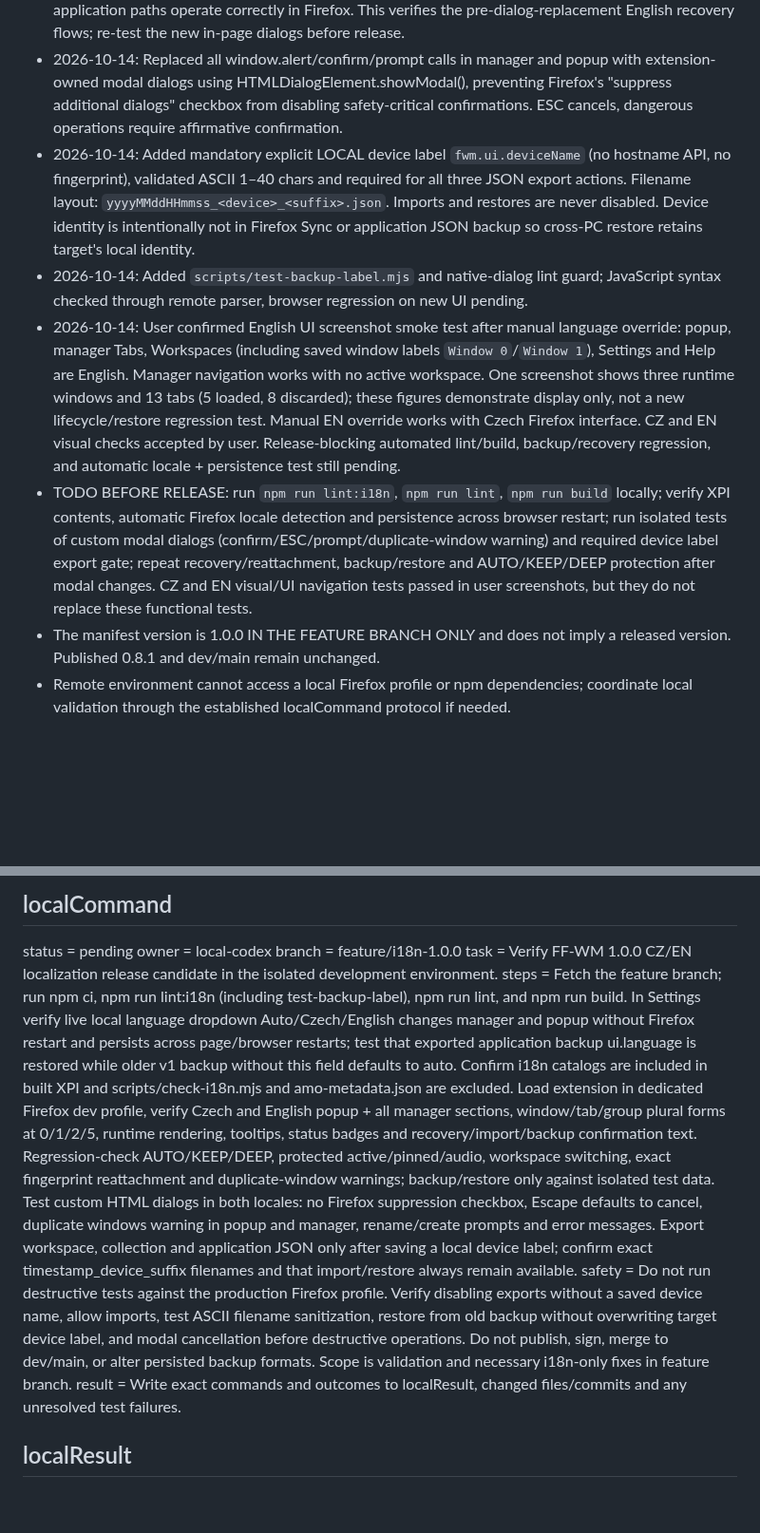
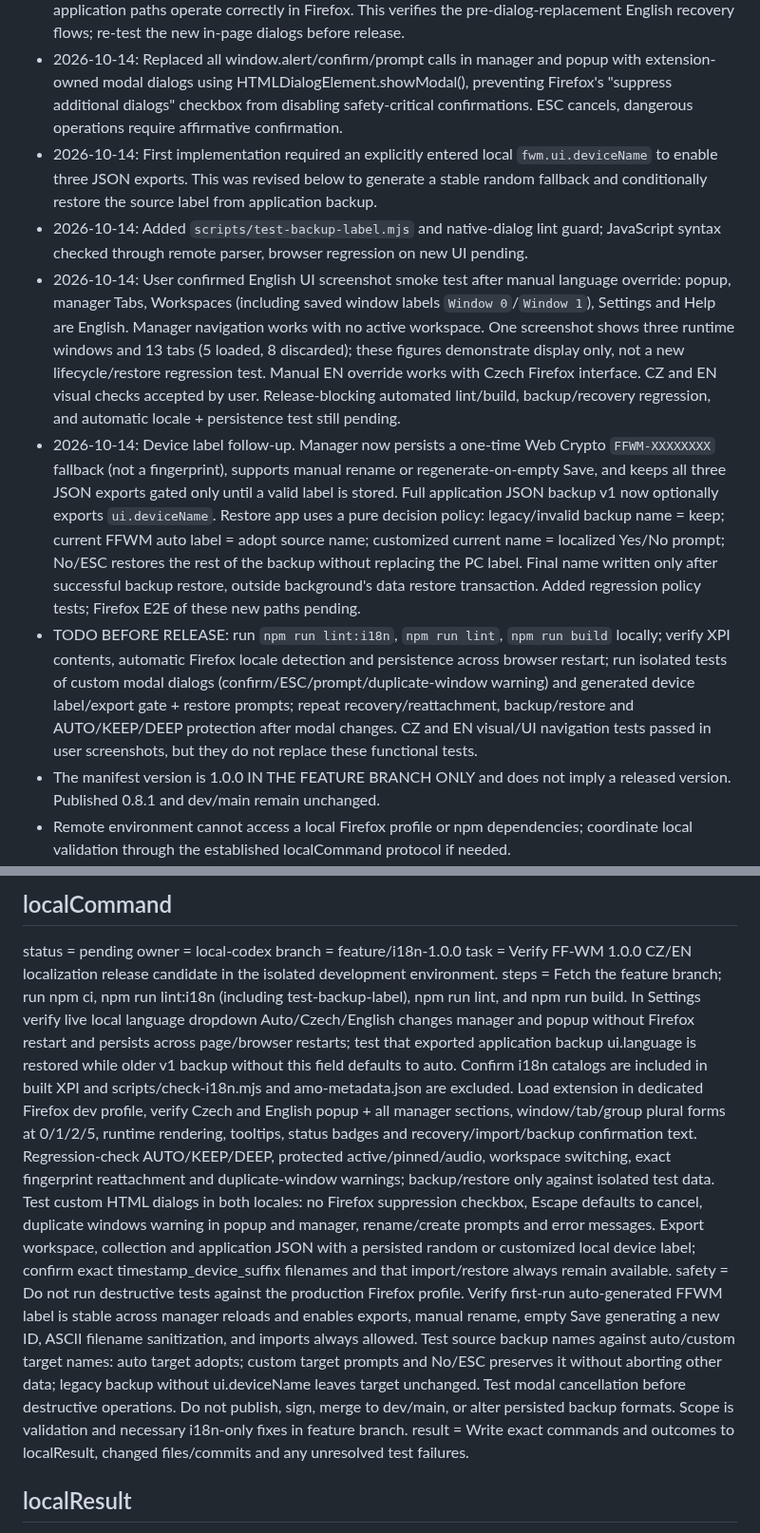
Before and after one commit to dvestezarzlkl/firefox-workspace-manager, a Markdown page: workstate.md, 2 parts joined by grey strips. Shown at 95% size. Drawn GitHub-style; blank space fills up the shorter version.

```diff
--- a/workstate.md
+++ b/workstate.md
@@ -18,10 +18,11 @@ branch = feature/i18n-1.0.0
 - 2026-10-14: Added local interface-language selection (auto/cs/en) to manager Settings. Manual translations are loaded from packaged catalogs only; manager/popup reload their own extension views and use locale-matched plural/date rendering. Version-1 application backups now optionally carry `ui.language`; older backups default to auto. Added behavior tests in `scripts/test-i18n.mjs`. Static logic scenarios and backup-format simulations passed remotely; local Node/Firefox execution still pending.
 - 2026-10-14: User confirms actual English end-to-end Restore session, Restore workspace and Restore application paths operate correctly in Firefox. This verifies the pre-dialog-replacement English recovery flows; re-test the new in-page dialogs before release.
 - 2026-10-14: Replaced all window.alert/confirm/prompt calls in manager and popup with extension-owned modal dialogs using HTMLDialogElement.showModal(), preventing Firefox's "suppress additional dialogs" checkbox from disabling safety-critical confirmations. ESC cancels, dangerous operations require affirmative confirmation.
-- 2026-10-14: Added mandatory explicit LOCAL device label `fwm.ui.deviceName` (no hostname API, no fingerprint), validated ASCII 1–40 chars and required for all three JSON export actions. Filename layout: `yyyyMMddHHmmss_<device>_<suffix>.json`. Imports and restores are never disabled. Device identity is intentionally not in Firefox Sync or application JSON backup so cross-PC restore retains target's local identity.
+- 2026-10-14: First implementation required an explicitly entered local `fwm.ui.deviceName` to enable three JSON exports. This was revised below to generate a stable random fallback and conditionally restore the source label from application backup.
 - 2026-10-14: Added `scripts/test-backup-label.mjs` and native-dialog lint guard; JavaScript syntax checked through remote parser, browser regression on new UI pending.
 - 2026-10-14: User confirmed English UI screenshot smoke test after manual language override: popup, manager Tabs, Workspaces (including saved window labels `Window 0`/`Window 1`), Settings and Help are English. Manager navigation works with no active workspace. One screenshot shows three runtime windows and 13 tabs (5 loaded, 8 discarded); these figures demonstrate display only, not a new lifecycle/restore regression test. Manual EN override works with Czech Firefox interface. CZ and EN visual checks accepted by user. Release-blocking automated lint/build, backup/recovery regression, and automatic locale + persistence test still pending.
-- TODO BEFORE RELEASE: run `npm run lint:i18n`, `npm run lint`, `npm run build` locally; verify XPI contents, automatic Firefox locale detection and persistence across browser restart; run isolated tests of custom modal dialogs (confirm/ESC/prompt/duplicate-window warning) and required device label export gate; repeat recovery/reattachment, backup/restore and AUTO/KEEP/DEEP protection after modal changes. CZ and EN visual/UI navigation tests passed in user screenshots, but they do not replace these functional tests.
+- 2026-10-14: Device label follow-up. Manager now persists a one-time Web Crypto `FFWM-XXXXXXXX` fallback (not a fingerprint), supports manual rename or regenerate-on-empty Save, and keeps all three JSON exports gated only until a valid label is stored. Full application JSON backup v1 now optionally exports `ui.deviceName`. Restore app uses a pure decision policy: legacy/invalid backup name = keep; current FFWM auto label = adopt source name; customized current name = localized Yes/No prompt; No/ESC restores the rest of the backup without replacing the PC label. Final name written only after successful backup restore, outside background's data restore transaction. Added regression policy tests; Firefox E2E of these new paths pending.
+- TODO BEFORE RELEASE: run `npm run lint:i18n`, `npm run lint`, `npm run build` locally; verify XPI contents, automatic Firefox locale detection and persistence across browser restart; run isolated tests of custom modal dialogs (confirm/ESC/prompt/duplicate-window warning) and generated device label/export gate + restore prompts; repeat recovery/reattachment, backup/restore and AUTO/KEEP/DEEP protection after modal changes. CZ and EN visual/UI navigation tests passed in user screenshots, but they do not replace these functional tests.
 - The manifest version is 1.0.0 IN THE FEATURE BRANCH ONLY and does not imply a released version. Published 0.8.1 and dev/main remain unchanged.
 - Remote environment cannot access a local Firefox profile or npm dependencies; coordinate local validation through the established localCommand protocol if needed.
 
@@ -404,8 +405,8 @@ status = pending
 owner = local-codex
 branch = feature/i18n-1.0.0
 task = Verify FF-WM 1.0.0 CZ/EN localization release candidate in the isolated development environment.
-steps = Fetch the feature branch; run npm ci, npm run lint:i18n (including test-backup-label), npm run lint, and npm run build. In Settings verify live local language dropdown Auto/Czech/English changes manager and popup without Firefox restart and persists across page/browser restarts; test that exported application backup ui.language is restored while older v1 backup without this field defaults to auto. Confirm i18n catalogs are included in built XPI and scripts/check-i18n.mjs and amo-metadata.json are excluded. Load extension in dedicated Firefox dev profile, verify Czech and English popup + all manager sections, window/tab/group plural forms at 0/1/2/5, runtime rendering, tooltips, status badges and recovery/import/backup confirmation text. Regression-check AUTO/KEEP/DEEP, protected active/pinned/audio, workspace switching, exact fingerprint reattachment and duplicate-window warnings; backup/restore only against isolated test data. Test custom HTML dialogs in both locales: no Firefox suppression checkbox, Escape defaults to cancel, duplicate windows warning in popup and manager, rename/create prompts and error messages. Export workspace, collection and application JSON only after saving a local device label; confirm exact timestamp_device_suffix filenames and that import/restore always remain available.
-safety = Do not run destructive tests against the production Firefox profile. Verify disabling exports without a saved device name, allow imports, test ASCII filename sanitization, restore from old backup without overwriting target device label, and modal cancellation before destructive operations. Do not publish, sign, merge to dev/main, or alter persisted backup formats. Scope is validation and necessary i18n-only fixes in feature branch.
+steps = Fetch the feature branch; run npm ci, npm run lint:i18n (including test-backup-label), npm run lint, and npm run build. In Settings verify live local language dropdown Auto/Czech/English changes manager and popup without Firefox restart and persists across page/browser restarts; test that exported application backup ui.language is restored while older v1 backup without this field defaults to auto. Confirm i18n catalogs are included in built XPI and scripts/check-i18n.mjs and amo-metadata.json are excluded. Load extension in dedicated Firefox dev profile, verify Czech and English popup + all manager sections, window/tab/group plural forms at 0/1/2/5, runtime rendering, tooltips, status badges and recovery/import/backup confirmation text. Regression-check AUTO/KEEP/DEEP, protected active/pinned/audio, workspace switching, exact fingerprint reattachment and duplicate-window warnings; backup/restore only against isolated test data. Test custom HTML dialogs in both locales: no Firefox suppression checkbox, Escape defaults to cancel, duplicate windows warning in popup and manager, rename/create prompts and error messages. Export workspace, collection and application JSON with a persisted random or customized local device label; confirm exact timestamp_device_suffix filenames and that import/restore always remain available.
+safety = Do not run destructive tests against the production Firefox profile. Verify first-run auto-generated FFWM label is stable across manager reloads and enables exports, manual rename, empty Save generating a new ID, ASCII filename sanitization, and imports always allowed. Test source backup names against auto/custom target names: auto target adopts; custom target prompts and No/ESC preserves it without aborting other data; legacy backup without ui.deviceName leaves target unchanged. Test modal cancellation before destructive operations. Do not publish, sign, merge to dev/main, or alter persisted backup formats. Scope is validation and necessary i18n-only fixes in feature branch.
 result = Write exact commands and outcomes to localResult, changed files/commits and any unresolved test failures.
 
 ## localResult
```
Also changed, not shown: CHANGELOG.md (+2 -1 lines), docs/architecture.md (+28 -10 lines).
